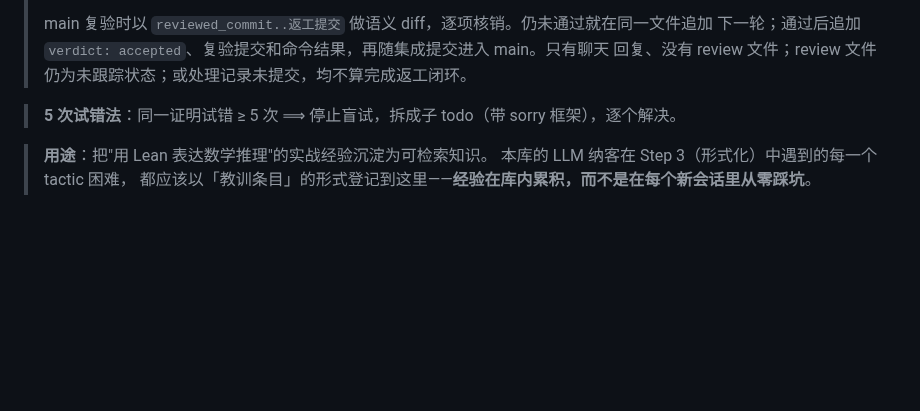
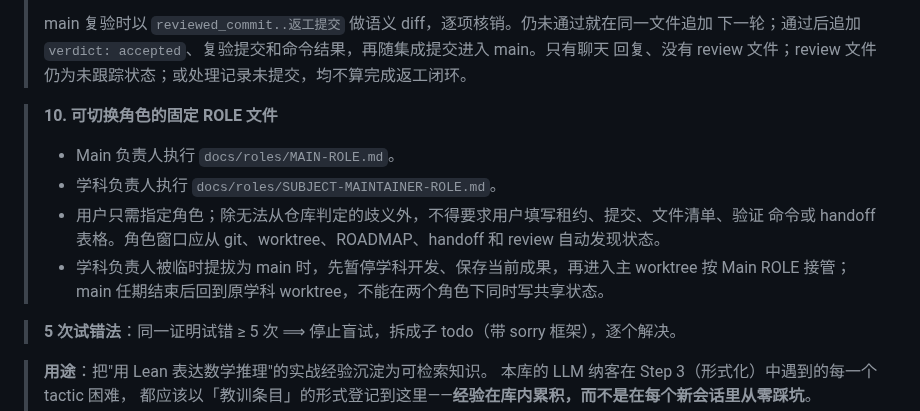
Before and after one commit to FurinaManifold/sandrones-library, a Markdown page: docs/LEAN-PLAYBOOK.md, the part around the change. GitHub-like rendering; blank space fills up the shorter version.

Commit message:
docs: add reusable maintainer roles

```diff
--- a/docs/LEAN-PLAYBOOK.md
+++ b/docs/LEAN-PLAYBOOK.md
@@ -183,6 +183,15 @@
 > main 复验时以 `reviewed_commit..返工提交` 做语义 diff，逐项核销。仍未通过就在同一文件追加
 > 下一轮；通过后追加 `verdict: accepted`、复验提交和命令结果，再随集成提交进入 main。只有聊天
 > 回复、没有 review 文件；review 文件仍为未跟踪状态；或处理记录未提交，均不算完成返工闭环。
+
+> **10. 可切换角色的固定 ROLE 文件**
+>
+> - Main 负责人执行 `docs/roles/MAIN-ROLE.md`。
+> - 学科负责人执行 `docs/roles/SUBJECT-MAINTAINER-ROLE.md`。
+> - 用户只需指定角色；除无法从仓库判定的歧义外，不得要求用户填写租约、提交、文件清单、验证
+>   命令或 handoff 表格。角色窗口应从 git、worktree、ROADMAP、handoff 和 review 自动发现状态。
+> - 学科负责人被临时提拔为 main 时，先暂停学科开发、保存当前成果，再进入主 worktree 按 Main
+>   ROLE 接管；main 任期结束后回到原学科 worktree，不能在两个角色下同时写共享状态。
 
 > **5 次试错法**：同一证明试错 ≥ 5 次 ⟹ 停止盲试，拆成子 todo（带 sorry 框架），逐个解决。
 
```
Also changed, not shown: docs/roles/MAIN-ROLE.md (added, +73 -0 lines), docs/roles/SUBJECT-MAINTAINER-ROLE.md (added, +81 -0 lines).
